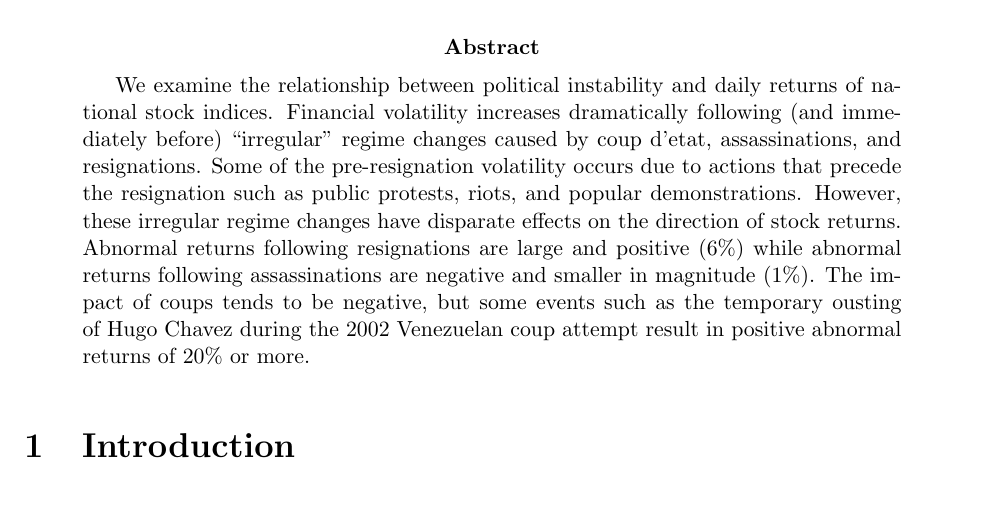
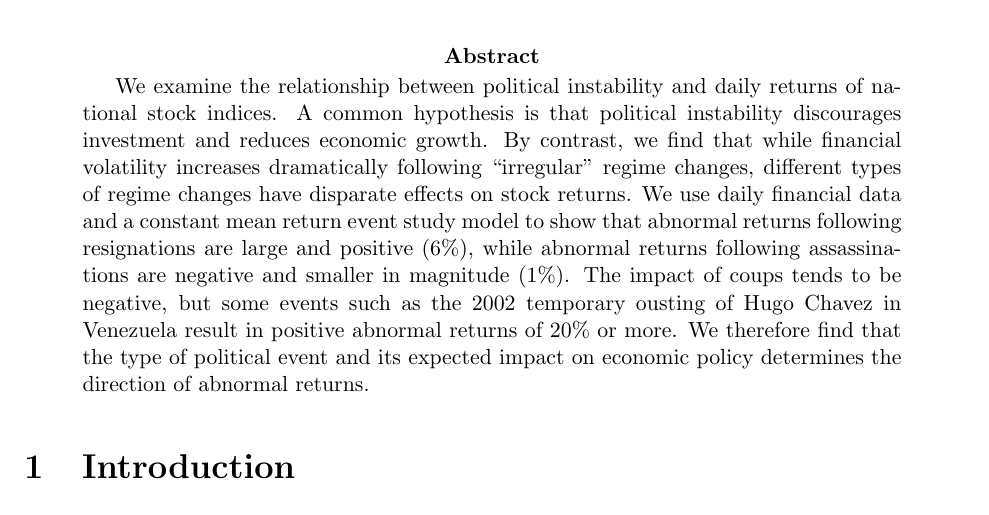
Before and after one commit to dincerti/political-instability, a LaTeX paper (doc/paper.tex): part of page 1 of 26, cut so that both start at the same text. Compiled offline with pdfLaTeX.

Commit message:
Updated abstract. Give this a read and see if you like the framing of the argument, description of the methodology, etc.

```diff
--- a/doc/paper.tex
+++ b/doc/paper.tex
@@ -133,7 +133,7 @@
 
 \singlespacing
 \begin{abstract}
-We examine the relationship between political instability and daily returns of national stock indices. Financial volatility increases dramatically following (and immediately before) ``irregular'' regime changes caused by coup d'etat, assassinations, and resignations. Some of the pre-resignation volatility occurs due to actions that precede the resignation such as public protests, riots, and popular demonstrations. However, these irregular regime changes have disparate effects on the direction of stock returns. Abnormal returns following resignations are large and positive (6\%) while abnormal returns following assassinations are negative and smaller in magnitude (1\%). The impact of coups tends to be negative, but some events such as the temporary ousting of Hugo Chavez during the 2002 Venezuelan coup attempt result in positive abnormal returns of 20\% or more.
+We examine the relationship between political instability and daily returns of national stock indices. A common hypothesis is that political instability discourages investment and reduces economic growth. By contrast, we find that while financial volatility increases dramatically following ``irregular'' regime changes, different types of regime changes have disparate effects on stock returns. We use daily financial data and a constant mean return event study model to show that abnormal returns following resignations are large and positive (6\%), while abnormal returns following assassinations are negative and smaller in magnitude (1\%). The impact of coups tends to be negative, but some events such as the 2002 temporary ousting of Hugo Chavez in Venezuela result in positive abnormal returns of 20\% or more. We therefore find that the type of political event and its expected impact on economic policy determines the direction of abnormal returns.
 \end{abstract}
 \doublespacing
 
```
Also changed, not shown: doc/paper.pdf, 2 other files.
